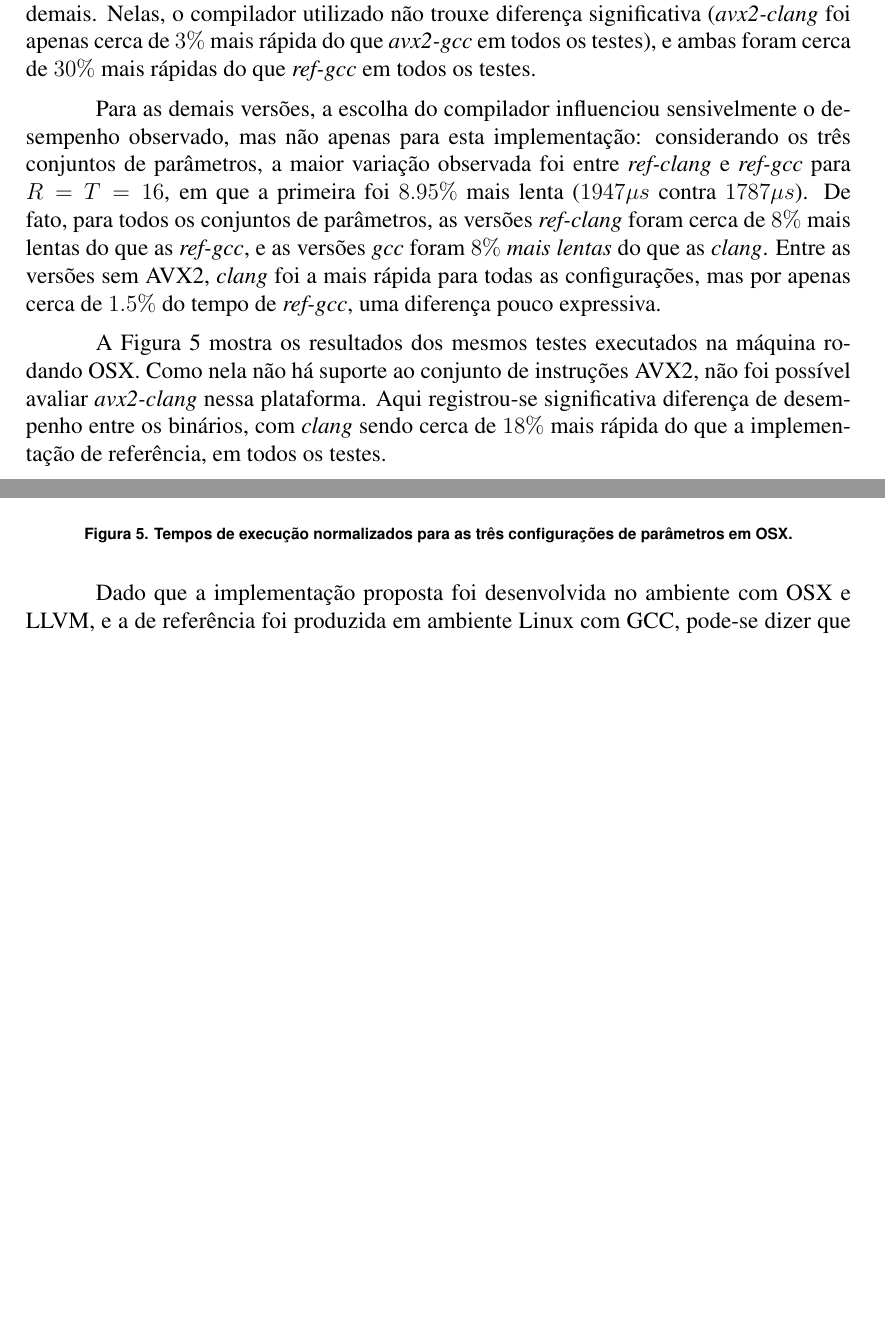
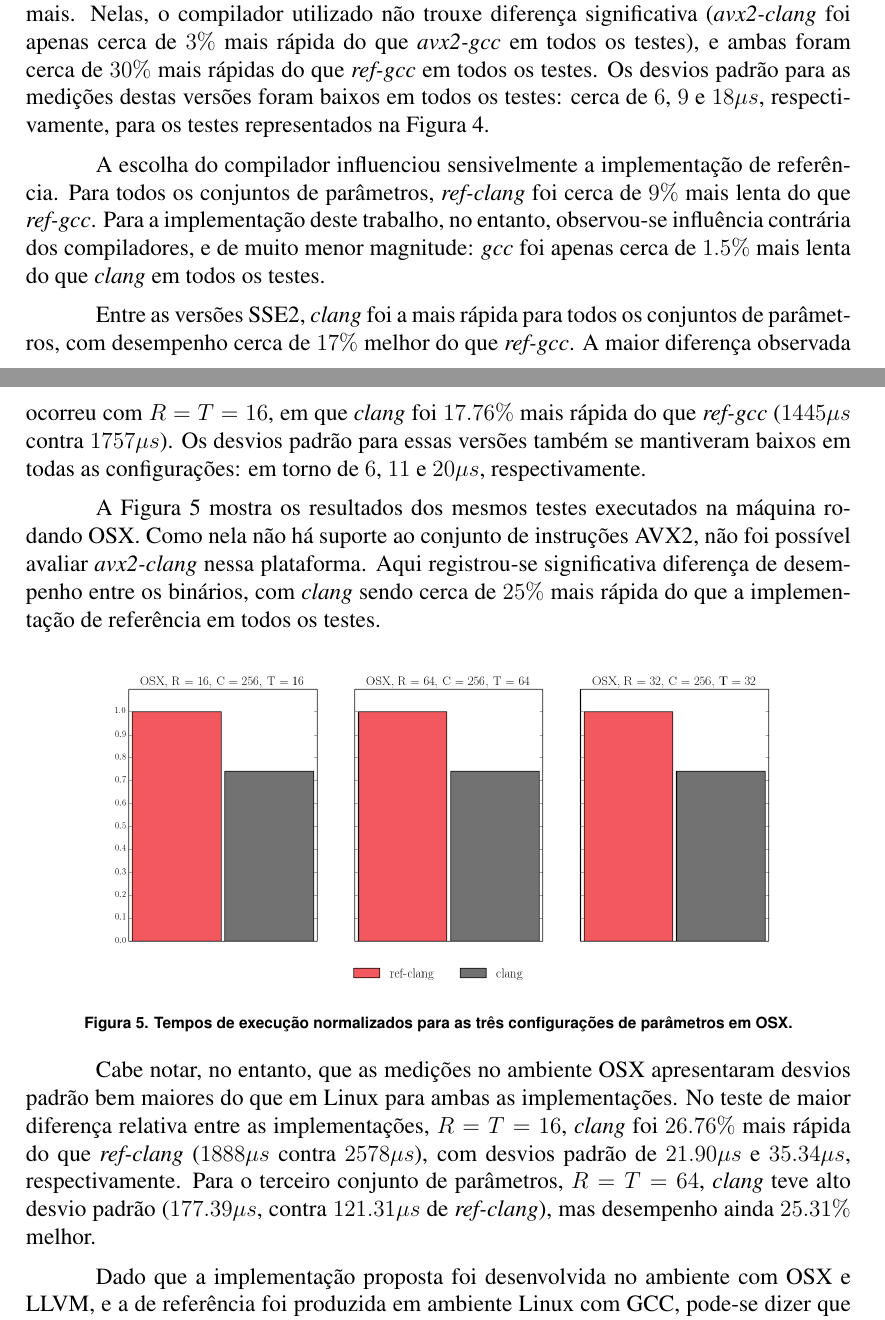
Before and after one commit to eggpi/lyra2, a LaTeX paper (sbseg/lyra2.tex): two parts of pages 10 and 11 of 11, joined at a grey line, cut so that both start at the same text, the shorter picture padded with empty space. The pictures show the PDF file sbseg/lyra2.pdf that the author committed with the source.

Commit message:
New results.
Part of #11.

```diff
--- a/sbseg/lyra2.tex
+++ b/sbseg/lyra2.tex
@@ -484,26 +488,31 @@ As versões AVX2, conforme esperado, tiveram desempenho melhor do que as
 demais. Nelas, o compilador utilizado não trouxe diferença significativa
 (\emph{avx2-clang} foi apenas cerca de $3\%$ mais rápida do que
 \emph{avx2-gcc} em todos os testes), e ambas foram cerca de $30\%$
-mais rápidas do que \emph{ref-gcc} em todos os testes.
+mais rápidas do que \emph{ref-gcc} em todos os testes. Os desvios padrão
+para as medições destas versões foram baixos em todos os testes: cerca de $6$,
+$9$ e $18 \mu s$, respectivamente, para os testes representados na Figura
+\ref{results-linux}.
 
-Para as demais versões, a escolha do compilador influenciou sensivelmente o
-desempenho observado, mas não apenas para esta implementação:
-considerando os três conjuntos de parâmetros, a maior variação observada
-foi entre \emph{ref-clang} e \emph{ref-gcc} para $R = T = 16$, em que
-a primeira foi $8.95\%$ mais lenta ($1947 \mu s$ contra
-$1787 \mu s$). De fato, para todos os conjuntos de parâmetros, as
-versões \emph{ref-clang} foram cerca de $8\%$ mais lentas do que as
-\emph{ref-gcc}, e as versões \emph{gcc} foram $8\%$ \emph{mais lentas}
-do que as \emph{clang}. Entre as versões sem AVX2, \emph{clang} foi a
-mais rápida para todas as configurações, mas por apenas cerca de
-$1.5\%$ do tempo de \emph{ref-gcc}, uma diferença pouco expressiva.
+A escolha do compilador influenciou sensivelmente a implementação de
+referência. Para todos os conjuntos de parâmetros, \emph{ref-clang} foi cerca
+de $9\%$ mais lenta do que \emph{ref-gcc}. Para a implementação deste trabalho,
+no entanto, observou-se influência contrária dos compiladores, e de muito menor
+magnitude: \emph{gcc} foi apenas cerca de $1.5\%$ mais lenta do que \emph{clang}
+em todos os testes.
+
+Entre as versões SSE2, \emph{clang} foi a mais rápida para todos os conjuntos
+de parâmetros, com desempenho cerca de $17\%$ melhor do que \emph{ref-gcc}. A
+maior diferença observada ocorreu com $R = T = 16$, em que \emph{clang} foi
+$17.76\%$ mais rápida do que \emph{ref-gcc} ($1445 \mu s$ contra $1757 \mu s$).
+Os desvios padrão para essas versões também se mantiveram baixos em todas as
+configurações: em torno de $6$, $11$ e $20 \mu s$, respectivamente.
 
 A Figura \ref{results-osx} mostra os resultados dos mesmos testes
 executados na máquina rodando OSX. Como nela não há suporte ao conjunto
 de instruções AVX2, não foi possível avaliar \emph{avx2-clang} nessa
 plataforma. Aqui registrou-se significativa diferença de desempenho entre os
-binários, com \emph{clang} sendo cerca de $18\%$ mais rápida do que a
-implementação de referência, em todos os testes.
+binários, com \emph{clang} sendo cerca de $25\%$ mais rápida do que a
+implementação de referência em todos os testes.
 
 \begin{figure}[htbp]
 \centering
@@ -511,6 +520,15 @@ implementação de referência, em todos os testes.
 \caption{Tempos de execução normalizados para as três configurações de
 parâmetros em OSX\label{results-osx}.}
 \end{figure}
+
+Cabe notar, no entanto, que as medições no ambiente OSX apresentaram desvios
+padrão bem maiores do que em Linux para ambas as implementações. No teste de
+maior diferença relativa entre as implementações, $R = T = 16$, \emph{clang} foi
+$26.76\%$ mais rápida do que \emph{ref-clang} ($1888 \mu s$ contra $2578 \mu
+s$), com desvios padrão de $21.90 \mu s$ e $35.34 \mu s$, respectivamente. Para
+o terceiro conjunto de parâmetros, $R = T = 64$, \emph{clang} teve alto desvio
+padrão ($177.39 \mu s$, contra $121.31 \mu s$ de \emph{ref-clang}), mas
+desempenho ainda $25.31\%$ melhor.
 
 Dado que a implementação proposta foi desenvolvida no ambiente com OSX e
 LLVM, e a de referência foi produzida em ambiente Linux com GCC,
```
Also changed, not shown: sbseg/lyra2.pdf, sbseg/lyra2.tex (12 more changed lines).
